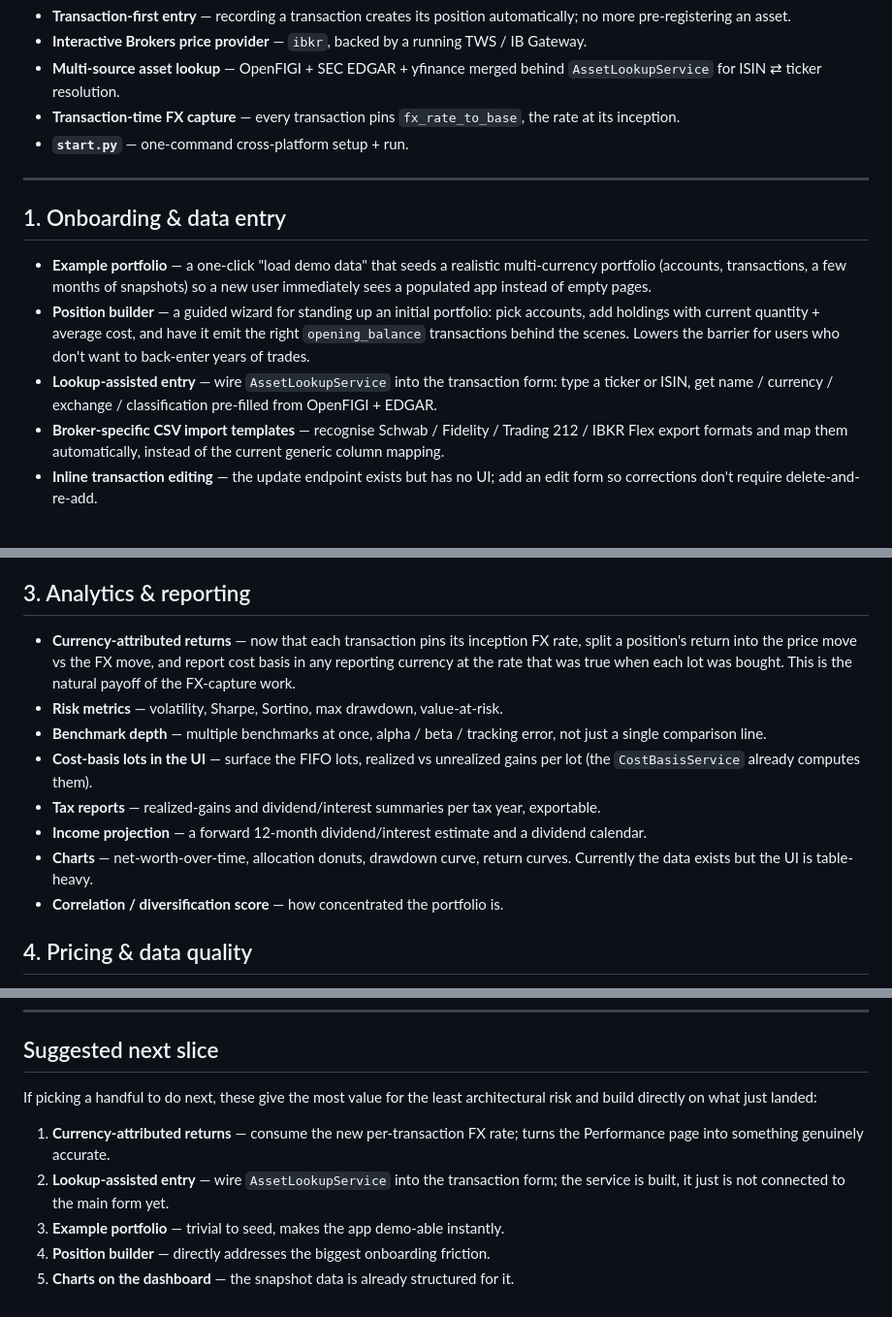
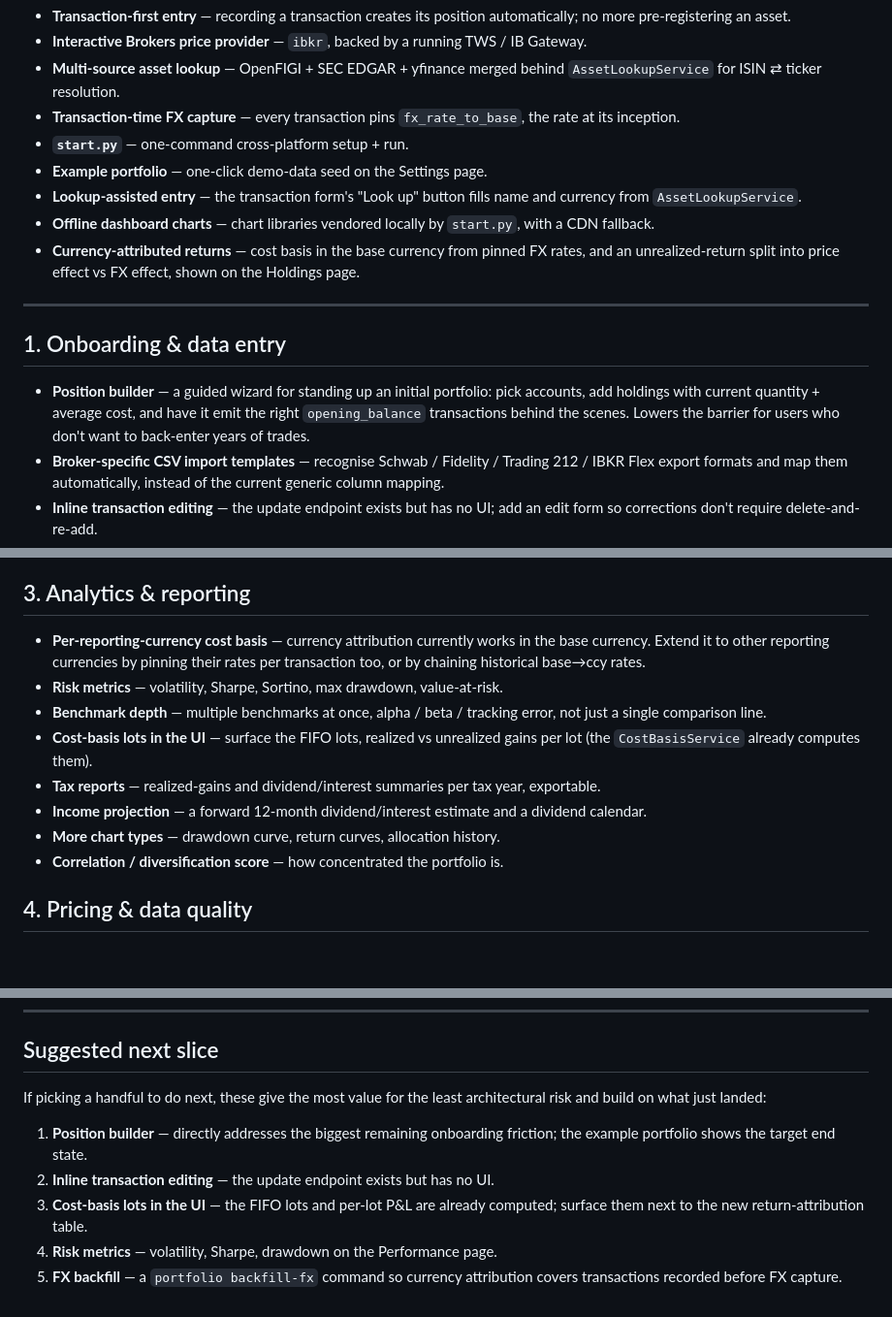
Before and after one commit to Jonatan-Gani/personal-portfolio, a Markdown page: ROADMAP.md, 3 parts joined by grey strips. Shown at 97% size. Rendered like a GitHub page; blank space fills up the shorter version.

Commit message:
Update ROADMAP: mark the four shipped items

```diff
--- a/ROADMAP.md
+++ b/ROADMAP.md
@@ -22,21 +22,23 @@ current state:
 - **Transaction-time FX capture** — every transaction pins `fx_rate_to_base`,
   the rate at its inception.
 - **`start.py`** — one-command cross-platform setup + run.
+- **Example portfolio** — one-click demo-data seed on the Settings page.
+- **Lookup-assisted entry** — the transaction form's "Look up" button fills
+  name and currency from `AssetLookupService`.
+- **Offline dashboard charts** — chart libraries vendored locally by `start.py`,
+  with a CDN fallback.
+- **Currency-attributed returns** — cost basis in the base currency from pinned
+  FX rates, and an unrealized-return split into price effect vs FX effect, shown
+  on the Holdings page.
 
 ---
 
 ## 1. Onboarding & data entry
 
-- **Example portfolio** — a one-click "load demo data" that seeds a realistic
-  multi-currency portfolio (accounts, transactions, a few months of snapshots)
-  so a new user immediately sees a populated app instead of empty pages.
 - **Position builder** — a guided wizard for standing up an initial portfolio:
   pick accounts, add holdings with current quantity + average cost, and have it
   emit the right `opening_balance` transactions behind the scenes. Lowers the
   barrier for users who don't want to back-enter years of trades.
-- **Lookup-assisted entry** — wire `AssetLookupService` into the transaction
-  form: type a ticker or ISIN, get name / currency / exchange / classification
-  pre-filled from OpenFIGI + EDGAR.
 - **Broker-specific CSV import templates** — recognise Schwab / Fidelity /
   Trading 212 / IBKR Flex export formats and map them automatically, instead of
   the current generic column mapping.
@@ -61,10 +63,9 @@ current state:
 
 ## 3. Analytics & reporting
 
-- **Currency-attributed returns** — now that each transaction pins its inception
-  FX rate, split a position's return into the price move vs the FX move, and
-  report cost basis in any reporting currency at the rate that was true when
-  each lot was bought. This is the natural payoff of the FX-capture work.
+- **Per-reporting-currency cost basis** — currency attribution currently works in
+  the base currency. Extend it to other reporting currencies by pinning their
+  rates per transaction too, or by chaining historical base→ccy rates.
 - **Risk metrics** — volatility, Sharpe, Sortino, max drawdown, value-at-risk.
 - **Benchmark depth** — multiple benchmarks at once, alpha / beta / tracking
   error, not just a single comparison line.
@@ -74,8 +75,7 @@ current state:
   exportable.
 - **Income projection** — a forward 12-month dividend/interest estimate and a
   dividend calendar.
-- **Charts** — net-worth-over-time, allocation donuts, drawdown curve, return
-  curves. Currently the data exists but the UI is table-heavy.
+- **More chart types** — drawdown curve, return curves, allocation history.
 - **Correlation / diversification score** — how concentrated the portfolio is.
 
 ## 4. Pricing & data quality
@@ -140,12 +140,13 @@ current state:
 ## Suggested next slice
 
 If picking a handful to do next, these give the most value for the least
-architectural risk and build directly on what just landed:
+architectural risk and build on what just landed:
 
-1. **Currency-attributed returns** — consume the new per-transaction FX rate;
-   turns the Performance page into something genuinely accurate.
-2. **Lookup-assisted entry** — wire `AssetLookupService` into the transaction
-   form; the service is built, it just is not connected to the main form yet.
-3. **Example portfolio** — trivial to seed, makes the app demo-able instantly.
-4. **Position builder** — directly addresses the biggest onboarding friction.
-5. **Charts on the dashboard** — the snapshot data is already structured for it.
+1. **Position builder** — directly addresses the biggest remaining onboarding
+   friction; the example portfolio shows the target end state.
+2. **Inline transaction editing** — the update endpoint exists but has no UI.
+3. **Cost-basis lots in the UI** — the FIFO lots and per-lot P&L are already
+   computed; surface them next to the new return-attribution table.
+4. **Risk metrics** — volatility, Sharpe, drawdown on the Performance page.
+5. **FX backfill** — a `portfolio backfill-fx` command so currency attribution
+   covers transactions recorded before FX capture.
```
